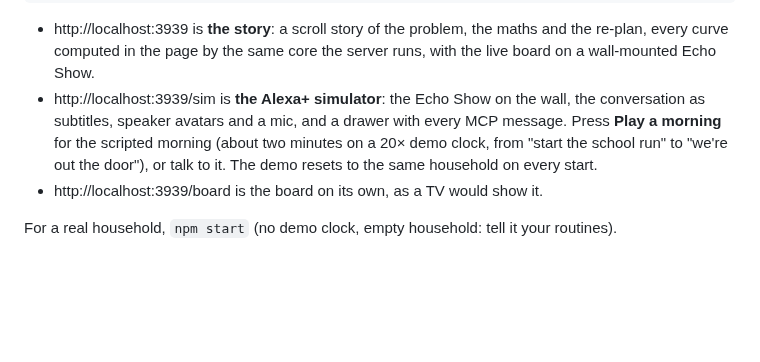
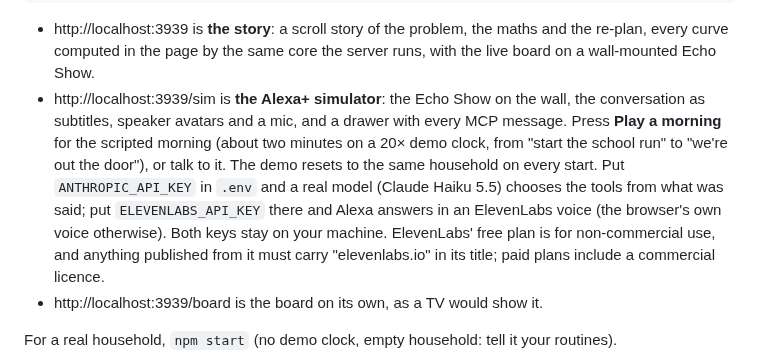
Before and after one commit to nika619/Doorbound, a Markdown page: README.md, the part around the change. GitHub-like rendering; blank space fills up the shorter version.

Commit message:
docs(readme): the simulator's optional model and voice, and ElevenLabs' licence terms

````diff
--- a/README.md
+++ b/README.md
@@ -100,7 +100,7 @@ npm run demo
 ```
 
 - http://localhost:3939 is **the story**: a scroll story of the problem, the maths and the re-plan, every curve computed in the page by the same core the server runs, with the live board on a wall-mounted Echo Show.
-- http://localhost:3939/sim is **the Alexa+ simulator**: the Echo Show on the wall, the conversation as subtitles, speaker avatars and a mic, and a drawer with every MCP message. Press **Play a morning** for the scripted morning (about two minutes on a 20× demo clock, from "start the school run" to "we're out the door"), or talk to it. The demo resets to the same household on every start.
+- http://localhost:3939/sim is **the Alexa+ simulator**: the Echo Show on the wall, the conversation as subtitles, speaker avatars and a mic, and a drawer with every MCP message. Press **Play a morning** for the scripted morning (about two minutes on a 20× demo clock, from "start the school run" to "we're out the door"), or talk to it. The demo resets to the same household on every start. Put `ANTHROPIC_API_KEY` in `.env` and a real model (Claude Haiku 5.5) chooses the tools from what was said; put `ELEVENLABS_API_KEY` there and Alexa answers in an ElevenLabs voice (the browser's own voice otherwise). Both keys stay on your machine. ElevenLabs' free plan is for non-commercial use, and anything published from it must carry "elevenlabs.io" in its title; paid plans include a commercial licence.
 - http://localhost:3939/board is the board on its own, as a TV would show it.
 
 For a real household, `npm start` (no demo clock, empty household: tell it your routines).
````
